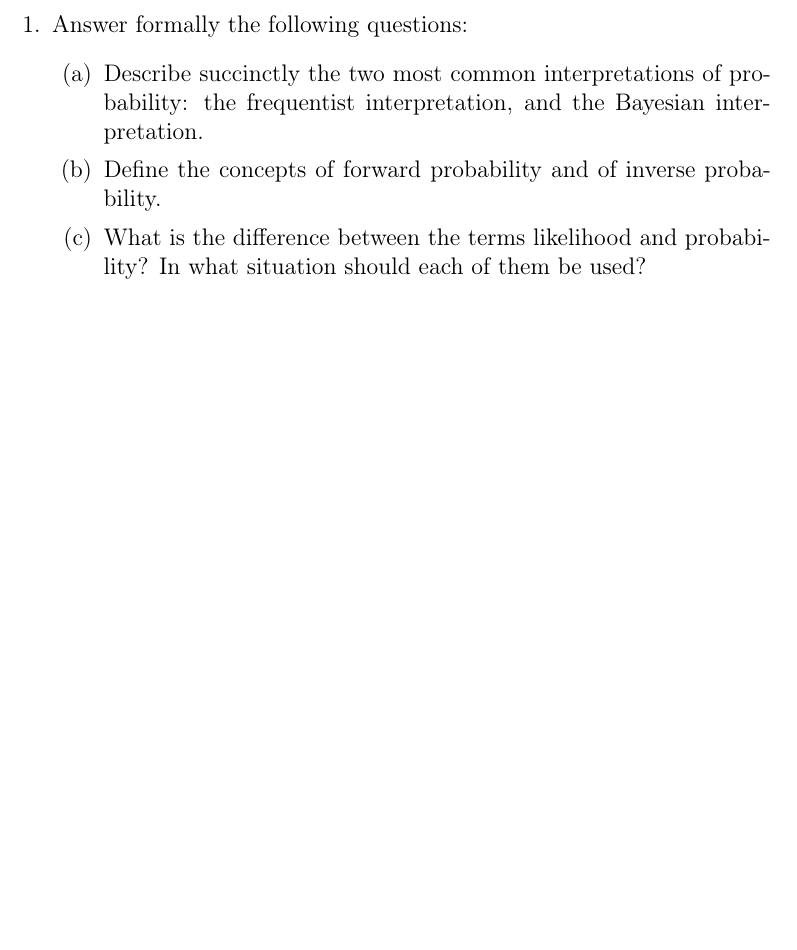
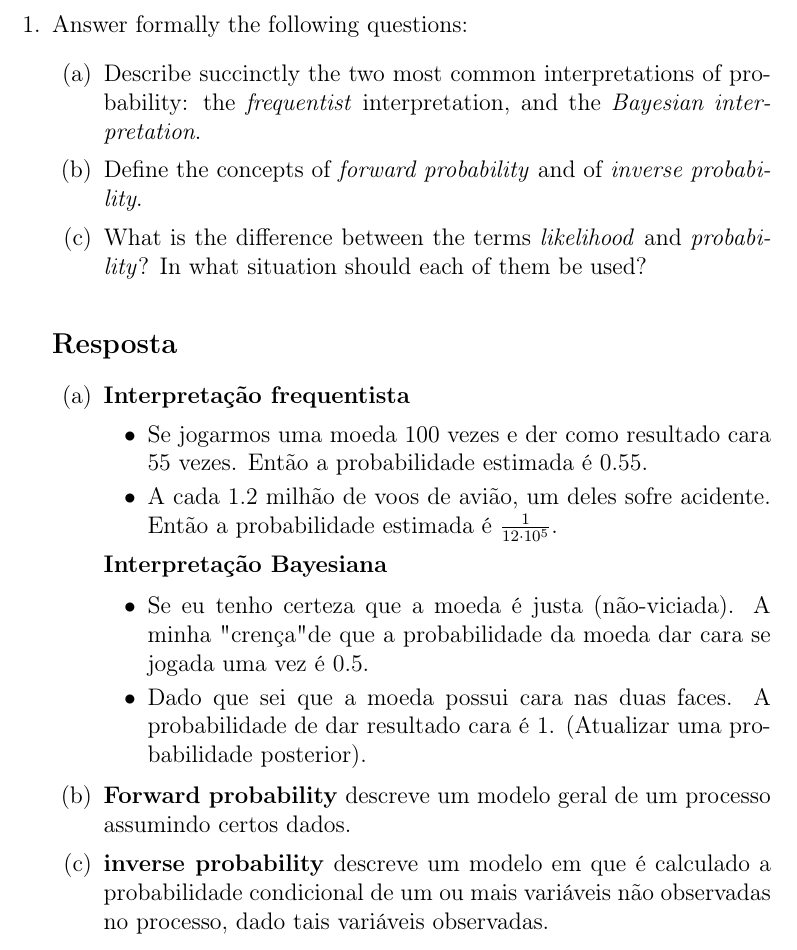
Before and after one commit to ignitz/2017_2_toi, a LaTeX document (listas/02.tex/01/main.tex, which reads listas/02.tex/01/index.tex): part of the page, cut so that both start at the same text, the shorter picture padded with empty space. Compiled offline with pdfLaTeX.

Commit message:
question 01 done

```diff
--- a/listas/02.tex/01/index.tex
+++ b/listas/02.tex/01/index.tex
@@ -1,6 +1,47 @@
 \item Answer formally the following questions:
 \begin{enumerate}
-  \item Describe succinctly the two most common interpretations of probability: the frequentist interpretation, and the Bayesian interpretation.
-  \item Define the concepts of forward probability and of inverse probability.
-  \item What is the difference between the terms likelihood and probability? In what situation should each of them be used?
+  \item Describe succinctly the two most common interpretations of probability: the \textit{frequentist} interpretation, and the \textit{Bayesian interpretation}.
+  \item Define the concepts of \textit{forward probability} and of \textit{inverse probability}.
+  \item What is the difference between the terms \textit{likelihood} and \textit{probability}? In what situation should each of them be used?
 \end{enumerate}
+
+\subsection*{Resposta}
+
+\begin{enumerate}
+  \item
+  \textbf{Interpretação frequentista}
+  \begin{itemize}
+    \item Se jogarmos uma moeda 100 vezes e der como resultado cara 55 vezes.
+    Então a probabilidade estimada é 0.55.
+    \item A cada 1.2 milhão de voos de avião, um deles sofre acidente.
+    Então a probabilidade estimada é $\frac{1}{12 \cdot 10^5}$.
+  \end{itemize}
+
+  \textbf{Interpretação Bayesiana}
+
+  \begin{itemize}
+    \item Se eu tenho certeza que a moeda é justa (não-viciada). A minha "crença"
+    de que a probabilidade da moeda dar cara se jogada uma vez é $0.5$.
+
+    \item Dado que sei que a moeda possui cara nas duas faces. A probabilidade de
+    dar resultado cara é $1$. (Atualizar uma probabilidade posterior).
+  \end{itemize}
+
+  \item
+  \textbf{Forward probability} descreve um modelo geral de um processo assumindo
+  certos dados.
+  % problems involve a generative model that describes a
+  % process that is assumed to give rise to some data.
+  % The task is to compute the probability distribution or expectation of some
+  % quantity that depends on the data.
+
+  \item
+  \textbf{inverse probability} descreve um modelo em que é calculado a
+  probabilidade   condicional de um ou mais variáveis não observadas no
+  processo, dado tais variáveis observadas.
+  % problems involve a generative model of a process.
+  % But instead of computing the probability distribution of some quantity
+  % produced by the process, we compute the conditional probability of one or
+  % more of the unobserved variables in the process, given the observed variables.
+
+\end{enumerate}
```
